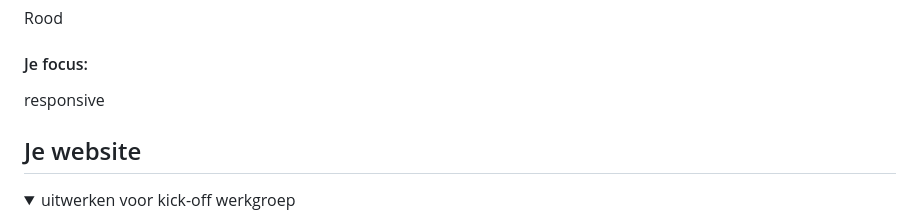
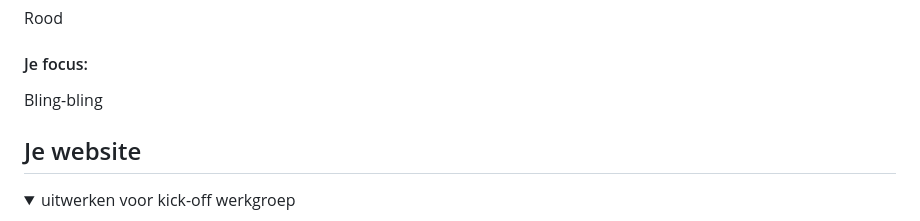
Before and after one commit to persijnvdjagt/fed, a Markdown page: README.md, the part around the change. Rendered like a GitHub page.

Commit message:
Modify focus section in README
Update focus section and add 'Bling-bling' to README.

```diff
--- a/README.md
+++ b/README.md
@@ -22,7 +22,7 @@ Rood
 
 #### Je focus:
 
-responsive
+Bling-bling
 
 </details>
 
```
